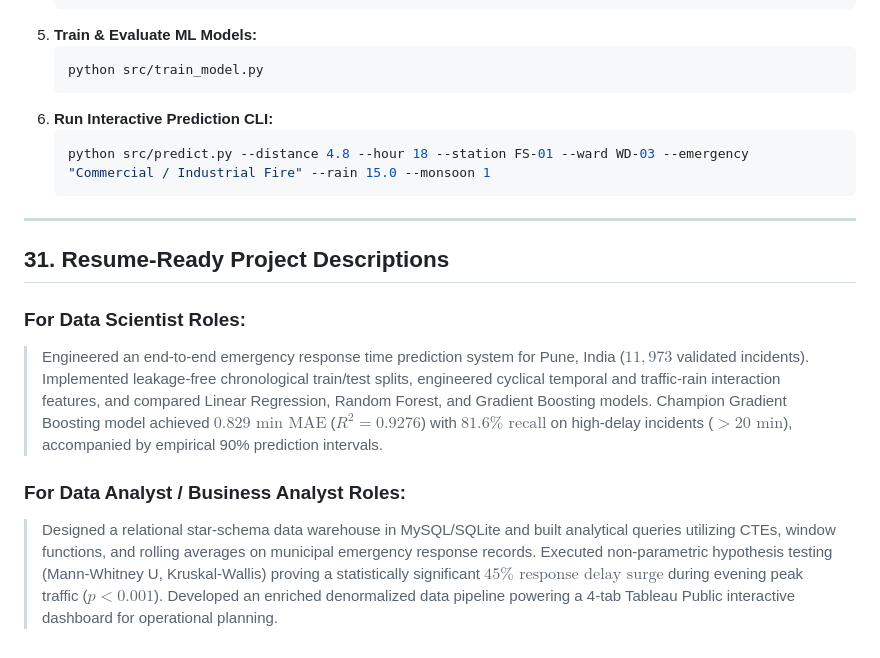
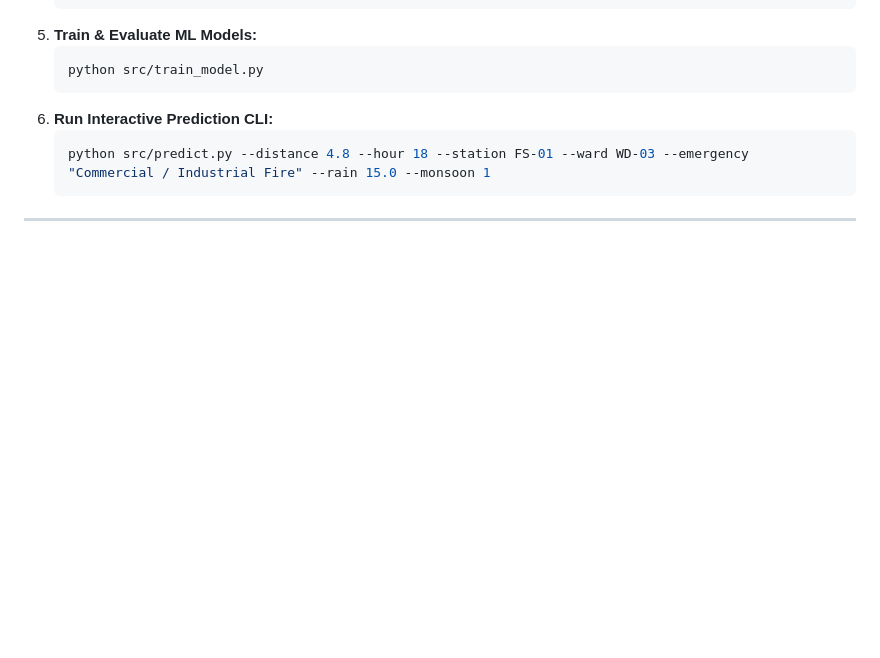
Before and after one commit to Aastik1706/indianemergency, a Markdown page: README.md, the part around the change. Drawn GitHub-style; blank space fills up the shorter version.

Commit message:
Remove resume-ready project descriptions
Removed project descriptions for Data Scientist and Data Analyst roles from the README.

````diff
--- a/README.md
+++ b/README.md
@@ -457,11 +457,3 @@ emergency-response-india/
    ```
 
 ---
-
-## 31. Resume-Ready Project Descriptions
-
-### For Data Scientist Roles:
-> Engineered an end-to-end emergency response time prediction system for Pune, India ($11,973$ validated incidents). Implemented leakage-free chronological train/test splits, engineered cyclical temporal and traffic-rain interaction features, and compared Linear Regression, Random Forest, and Gradient Boosting models. Champion Gradient Boosting model achieved **$0.829\text{ min MAE}$** ($R^2 = 0.9276$) with **$81.6\%\text{ recall}$** on high-delay incidents ($>20\text{ min}$), accompanied by empirical 90% prediction intervals.
-
-### For Data Analyst / Business Analyst Roles:
-> Designed a relational star-schema data warehouse in MySQL/SQLite and built analytical queries utilizing CTEs, window functions, and rolling averages on municipal emergency response records. Executed non-parametric hypothesis testing (Mann-Whitney U, Kruskal-Wallis) proving a statistically significant **$45\%\text{ response delay surge}$** during evening peak traffic ($p < 0.001$). Developed an enriched denormalized data pipeline powering a 4-tab Tableau Public interactive dashboard for operational planning.
````
